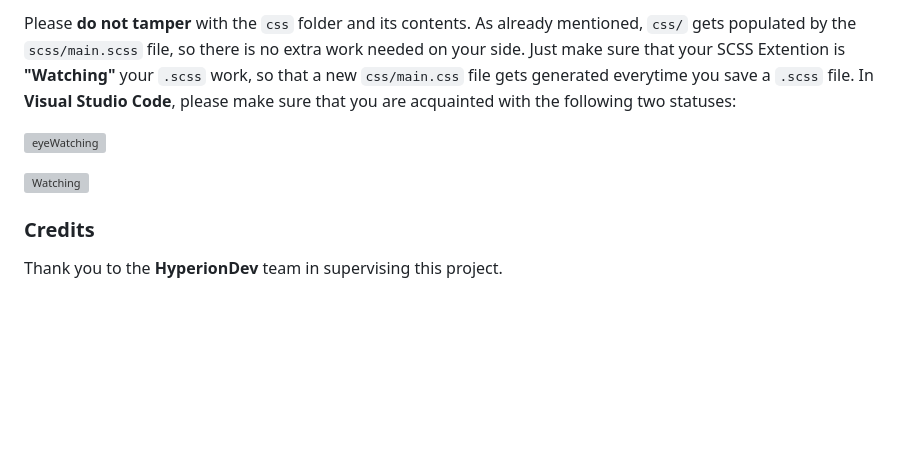
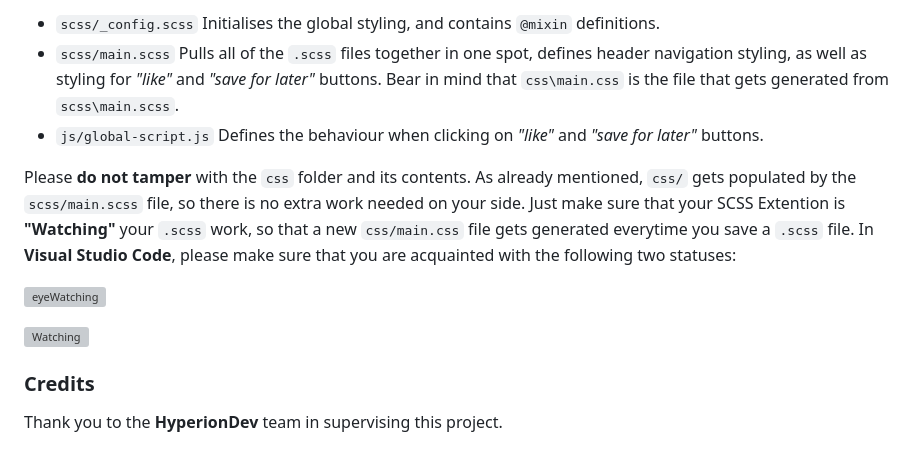
Before and after one commit to HenriBranken/AboutHenri, a Markdown page: README.md, the part around one of its changes. GitHub-like rendering; blank space fills up the shorter version; grey boxes are pictures that could not be loaded.

```diff
--- a/README.md
+++ b/README.md
@@ -53,9 +63,14 @@ There are, however, some exceptions, viz.:
 
-Please **do not tamper** with the `css` folder and its contents.  As already mentioned, `css/` gets populated by the `scss/main.scss` file, so there is no extra work needed on your side.  Just make sure that your SCSS Extention is **"Watching"** your `.scss` work, so that a new `css/main.css` file gets generated everytime you save a `.scss` file.  In **Visual Studio Code**, please make sure that you are acquainted with the following two statuses:
+- `scss/_config.scss` Initialises the global styling, and contains `@mixin` definitions.
+- `scss/main.scss` Pulls all of the `.scss` files together in one spot, defines header navigation styling, as well as styling for _"like"_ and _"save for later"_ buttons. Bear in mind that `css\main.css` is the file that gets generated from `scss\main.scss`.
+- `js/global-script.js` Defines the behaviour when clicking on _"like"_ and _"save for later"_ buttons.
+
+Please **do not tamper** with the `css` folder and its contents. As already mentioned, `css/` gets populated by the `scss/main.scss` file, so there is no extra work needed on your side. Just make sure that your SCSS Extention is **"Watching"** your `.scss` work, so that a new `css/main.css` file gets generated everytime you save a `.scss` file. In **Visual Studio Code**, please make sure that you are acquainted with the following two statuses:
 
 ![eyeWatching](https://user-images.githubusercontent.com/35679864/220115095-71a7df10-8488-475f-af31-b211a4b2049f.png)
 
 ![Watching](https://user-images.githubusercontent.com/35679864/220115157-0add98d4-a72b-404a-af91-dda17475b616.png)
 
 ### Credits
+
 Thank you to the **HyperionDev** team in supervising this project.
```
Also changed, not shown: other parts of README.md (+33 -23 lines), example.png (added), 3 other files.
